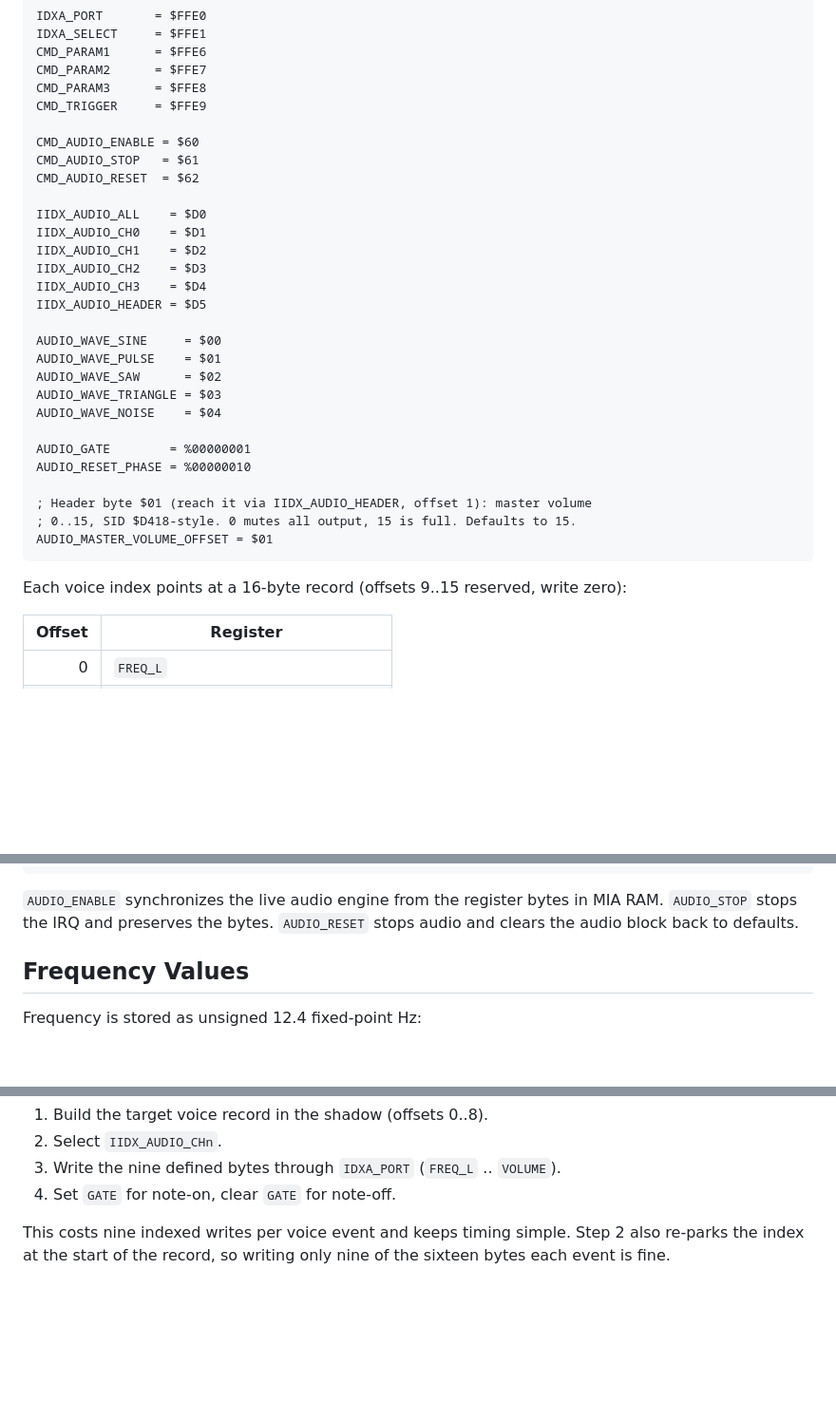
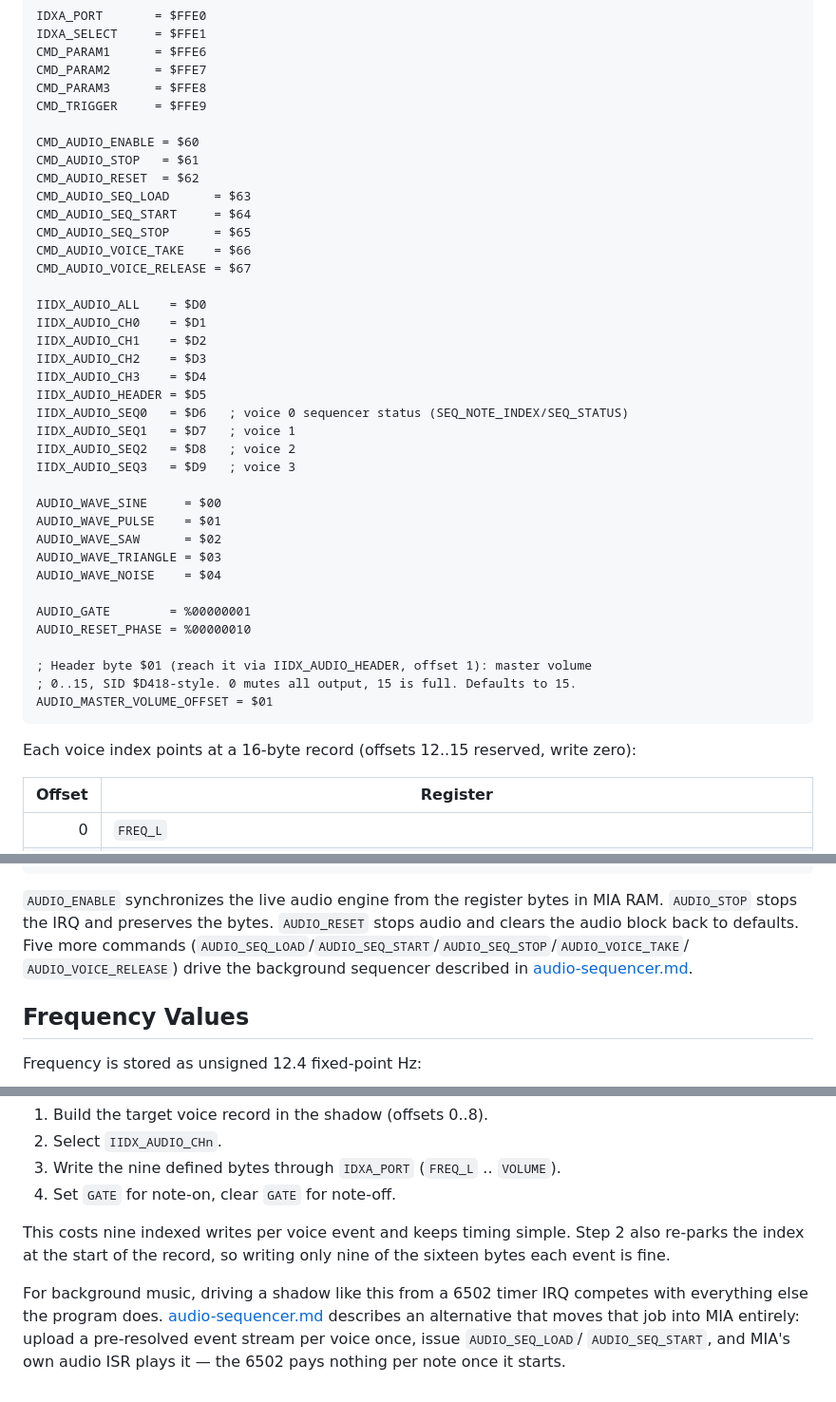
Before and after one commit to fran150/clementina-mia, a Markdown page: docs/audio-programmer-guide.md, 3 parts joined by grey strips. Shown at 95% size. Drawn GitHub-style; blank space fills up the shorter version.

````diff
--- a/docs/audio-programmer-guide.md
+++ b/docs/audio-programmer-guide.md
@@ -26,6 +26,11 @@ CMD_TRIGGER     = $FFE9
 CMD_AUDIO_ENABLE = $60
 CMD_AUDIO_STOP   = $61
 CMD_AUDIO_RESET  = $62
+CMD_AUDIO_SEQ_LOAD      = $63
+CMD_AUDIO_SEQ_START     = $64
+CMD_AUDIO_SEQ_STOP      = $65
+CMD_AUDIO_VOICE_TAKE    = $66
+CMD_AUDIO_VOICE_RELEASE = $67
 
 IIDX_AUDIO_ALL    = $D0
 IIDX_AUDIO_CH0    = $D1
@@ -33,6 +38,10 @@ IIDX_AUDIO_CH1    = $D2
 IIDX_AUDIO_CH2    = $D3
 IIDX_AUDIO_CH3    = $D4
 IIDX_AUDIO_HEADER = $D5
+IIDX_AUDIO_SEQ0   = $D6   ; voice 0 sequencer status (SEQ_NOTE_INDEX/SEQ_STATUS)
+IIDX_AUDIO_SEQ1   = $D7   ; voice 1
+IIDX_AUDIO_SEQ2   = $D8   ; voice 2
+IIDX_AUDIO_SEQ3   = $D9   ; voice 3
 
 AUDIO_WAVE_SINE     = $00
 AUDIO_WAVE_PULSE    = $01
@@ -48,7 +57,7 @@ AUDIO_RESET_PHASE = %00000010
 AUDIO_MASTER_VOLUME_OFFSET = $01
 ```
 
-Each voice index points at a 16-byte record (offsets 9..15 reserved, write zero):
+Each voice index points at a 16-byte record (offsets 12..15 reserved, write zero):
 
 | Offset | Register |
 | ---: | --- |
@@ -79,7 +89,10 @@ audio_enable:
 
 `AUDIO_ENABLE` synchronizes the live audio engine from the register bytes in MIA
 RAM. `AUDIO_STOP` stops the IRQ and preserves the bytes. `AUDIO_RESET` stops
-audio and clears the audio block back to defaults.
+audio and clears the audio block back to defaults. Five more commands
+(`AUDIO_SEQ_LOAD`/`AUDIO_SEQ_START`/`AUDIO_SEQ_STOP`/`AUDIO_VOICE_TAKE`/
+`AUDIO_VOICE_RELEASE`) drive the background sequencer described in
+[audio-sequencer.md](audio-sequencer.md).
 
 ## Frequency Values
 
@@ -259,3 +272,10 @@ A simple music driver can keep four 9-byte voice shadows in ordinary 6502 RAM:
 This costs nine indexed writes per voice event and keeps timing simple. Step 2
 also re-parks the index at the start of the record, so writing only nine of the
 sixteen bytes each event is fine.
+
+For background music, driving a shadow like this from a 6502 timer IRQ competes
+with everything else the program does. [audio-sequencer.md](audio-sequencer.md)
+describes an alternative that moves that job into MIA entirely: upload a
+pre-resolved event stream per voice once, issue `AUDIO_SEQ_LOAD`/
+`AUDIO_SEQ_START`, and MIA's own audio ISR plays it — the 6502 pays nothing
+per note once it starts.
````
Also changed, not shown: other parts of docs/audio-programmer-guide.md (+1 -0 lines), docs/audio-sequencer.md (+1 -1 lines), docs/audio.md (+19 -4 lines).
